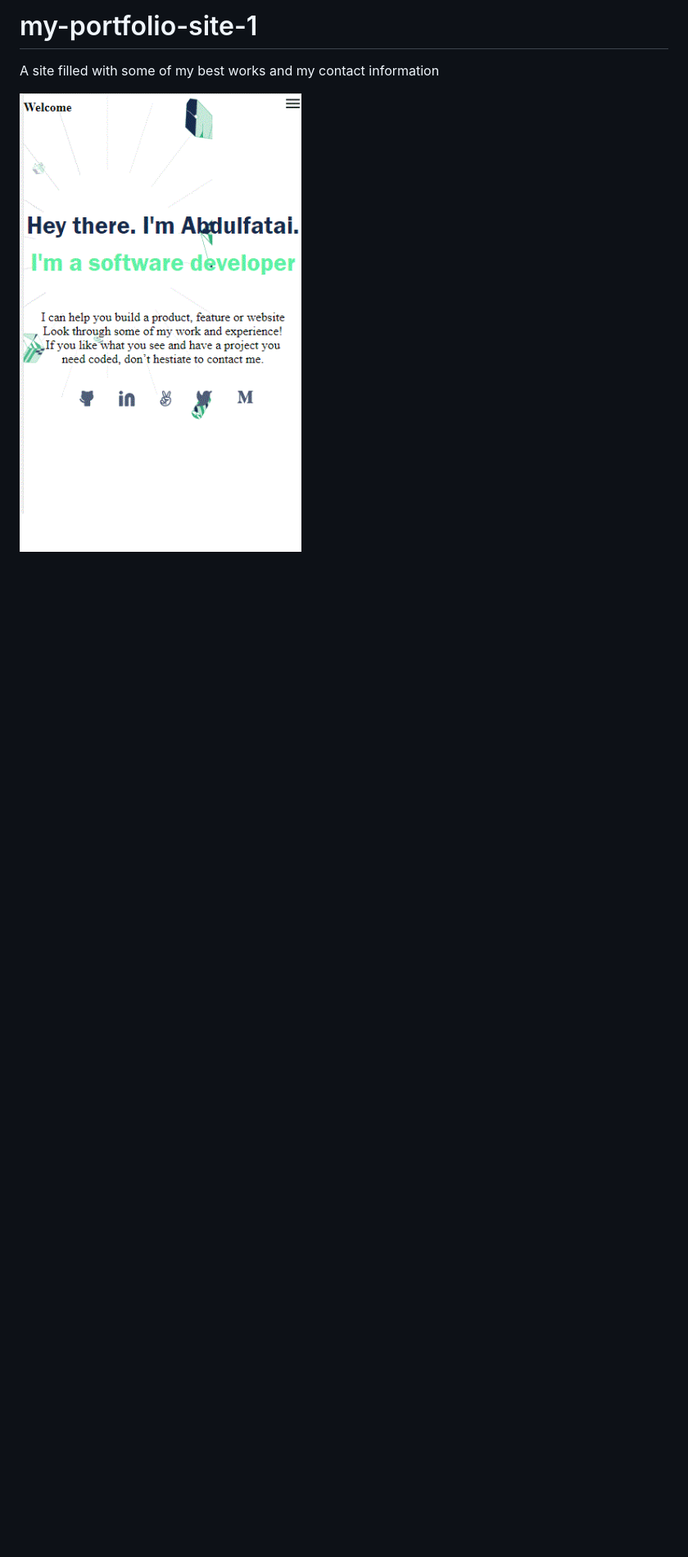
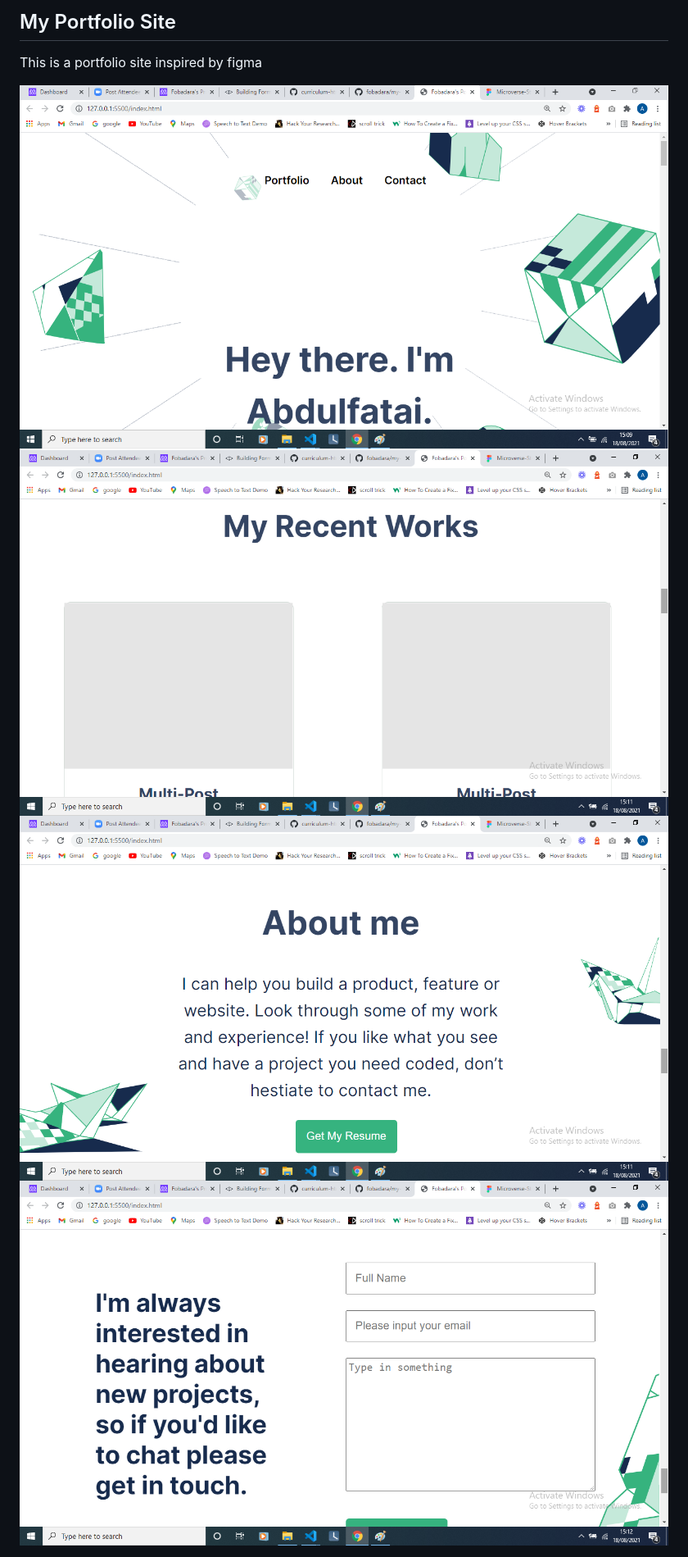
Before and after one commit to fobadara/my-portfolio-site-2, a Markdown page: README.md, the part around the change printed below. Shown: that part at 82% size. Drawn GitHub-style; pictures changed too: images/mob-portfolio-screenshot(2).gif (deleted), images/shot1.png (added), images/shot2.png (added); blank space fills up the shorter version.

```diff
--- a/README.md
+++ b/README.md
@@ -1,6 +1,9 @@
-# my-portfolio-site-1
+## My Portfolio Site
 
-A site filled with some of my best works and my contact information
+This is a portfolio site inspired by figma
 
-![screenshot](images/mob-portfolio-screenshot(2).gif)
+![screenshot](images/shot1.png)
+![screenshot](images/shot2.png)
+![screenshot](images/shot3.png)
+![screenshot](images/shot4.png)
 
```
Also changed, not shown: other parts of README.md (+24 -15 lines), 3 other files.
